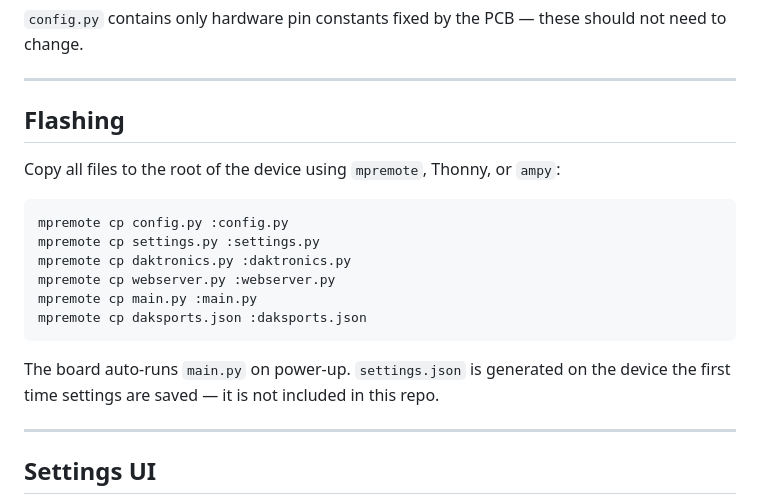
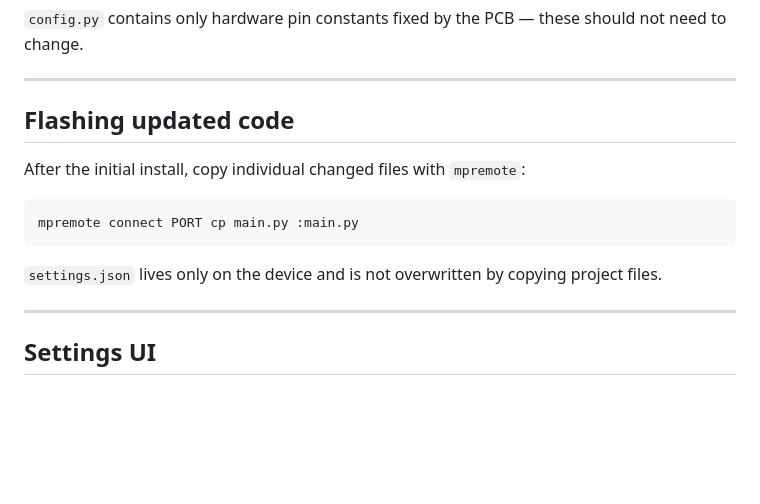
Before and after one commit to chrissabato/dakbot, a Markdown page: README.md, the part around one of its changes. GitHub-like rendering; blank space fills up the shorter version.

````diff
--- a/README.md
+++ b/README.md
@@ -71,20 +132,15 @@ User settings (sport, network, UART RX pin) are managed through the web UI at `/
 
 ---
 
-## Flashing
+## Flashing updated code
 
-Copy all files to the root of the device using `mpremote`, Thonny, or `ampy`:
+After the initial install, copy individual changed files with `mpremote`:
 
 ```bash
-mpremote cp config.py :config.py
-mpremote cp settings.py :settings.py
-mpremote cp daktronics.py :daktronics.py
-mpremote cp webserver.py :webserver.py
-mpremote cp main.py :main.py
-mpremote cp daksports.json :daksports.json
+mpremote connect PORT cp main.py :main.py
 ```
 
-The board auto-runs `main.py` on power-up. `settings.json` is generated on the device the first time settings are saved — it is not included in this repo.
+`settings.json` lives only on the device and is not overwritten by copying project files.
 
 ---
 
````
Also changed, not shown: other parts of README.md (+66 -5 lines).
